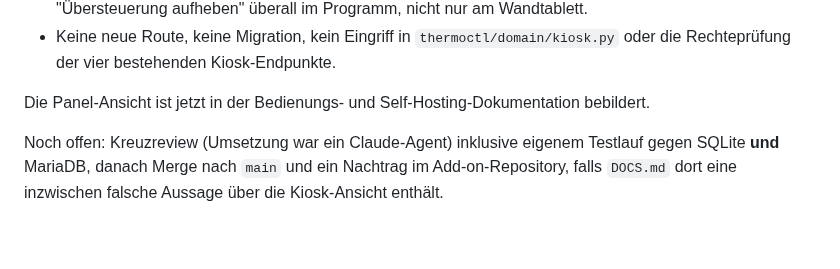
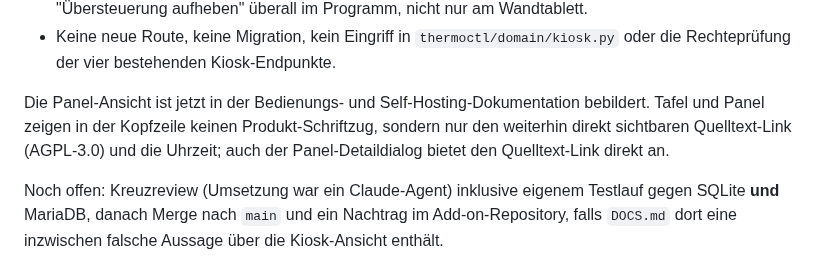
Before and after one commit to MagicalWig34653/thermoctl, a Markdown page: docs/STATUS.md, the part around the change. GitHub-like rendering; blank space fills up the shorter version.

```diff
--- a/docs/STATUS.md
+++ b/docs/STATUS.md
@@ -44,6 +44,9 @@ Kopfzeile fehlte jeder `@media`-Block. Jetzt (noch unveröffentlicht, nicht Teil
   oder die Rechteprüfung der vier bestehenden Kiosk-Endpunkte.
 
 Die Panel-Ansicht ist jetzt in der Bedienungs- und Self-Hosting-Dokumentation bebildert.
+Tafel und Panel zeigen in der Kopfzeile keinen Produkt-Schriftzug, sondern nur den
+weiterhin direkt sichtbaren Quelltext-Link (AGPL-3.0) und die Uhrzeit; auch der
+Panel-Detaildialog bietet den Quelltext-Link direkt an.
 
 Noch offen: Kreuzreview (Umsetzung war ein Claude-Agent) inklusive eigenem
 Testlauf gegen SQLite **und** MariaDB, danach Merge nach `main` und ein
```
Also changed, not shown: docs/bilder/kiosk-dashboard.png, docs/bilder/kiosk-panel-detail.png, docs/bilder/kiosk-panel-uebersicht.png, 3 other files.
